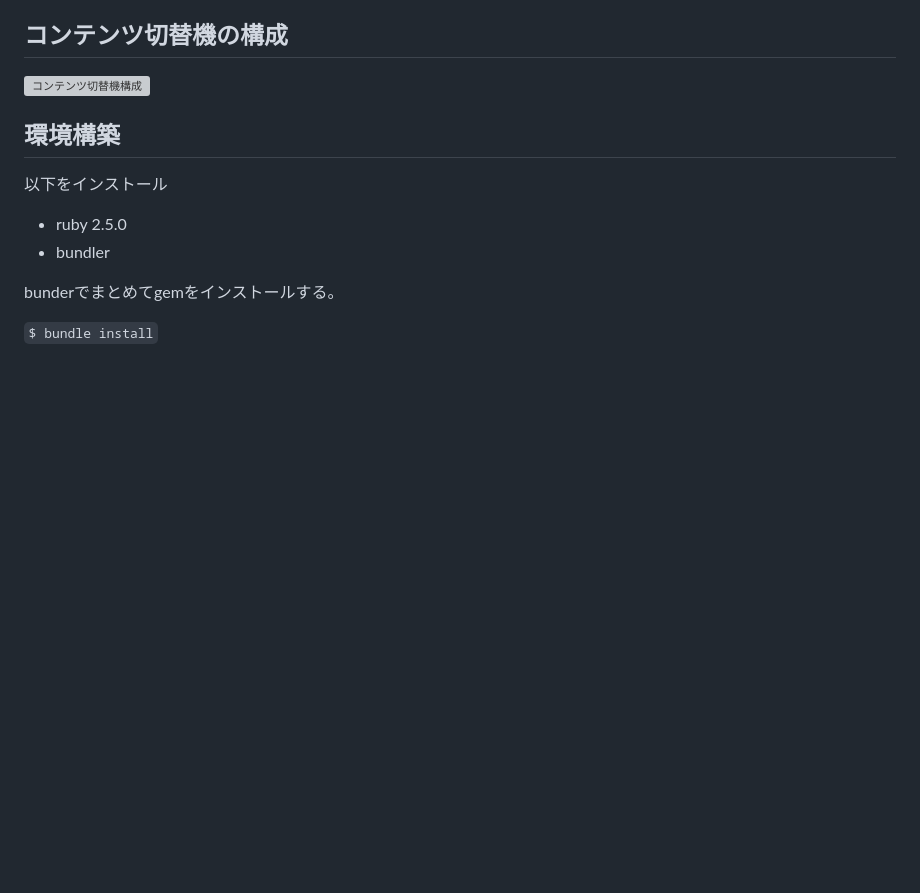
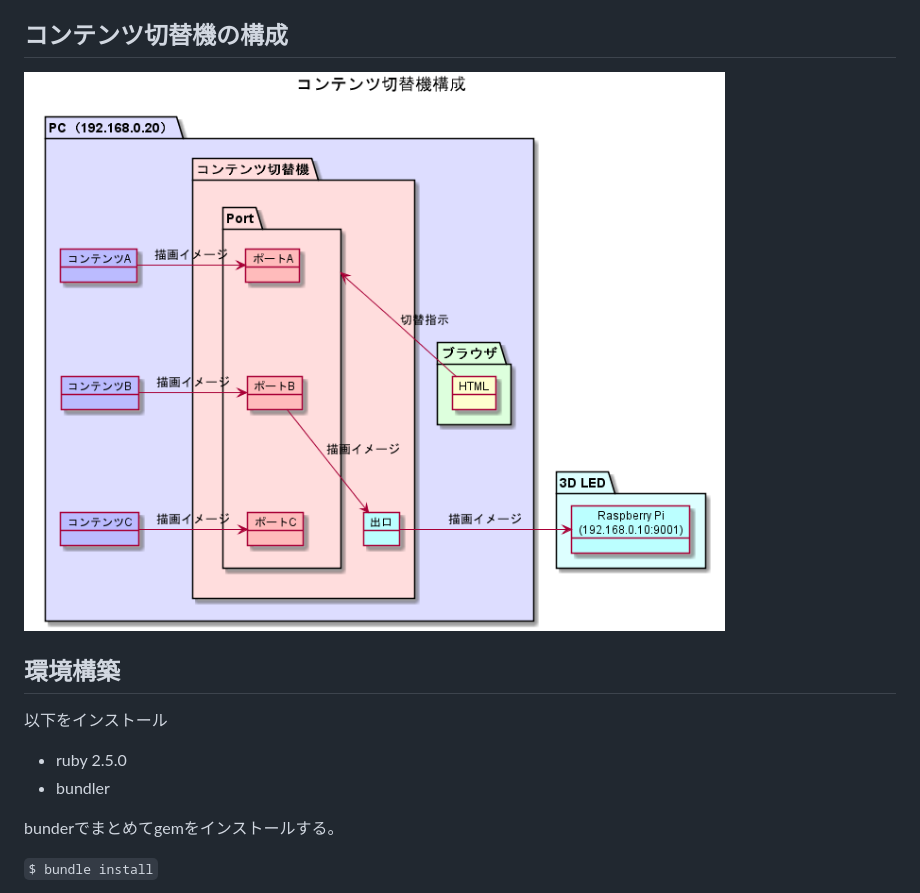
Before and after one commit to 3dLedCubu/select_contents, a Markdown page: README.md, the part around the change. Rendered like a GitHub page; pictures changed too: spec/spec.png; blank space fills up the shorter version; grey boxes are pictures that could not be loaded.

Commit message:
mod

```diff
--- a/README.md
+++ b/README.md
@@ -8,7 +8,7 @@
 
 ## コンテンツ切替機の構成
 
-![コンテンツ切替機構成](./spen/spec.png)
+![コンテンツ切替機構成](./spec/spec.png)
 
 ## 環境構築
 
```
Also changed, not shown: 1 other file.
